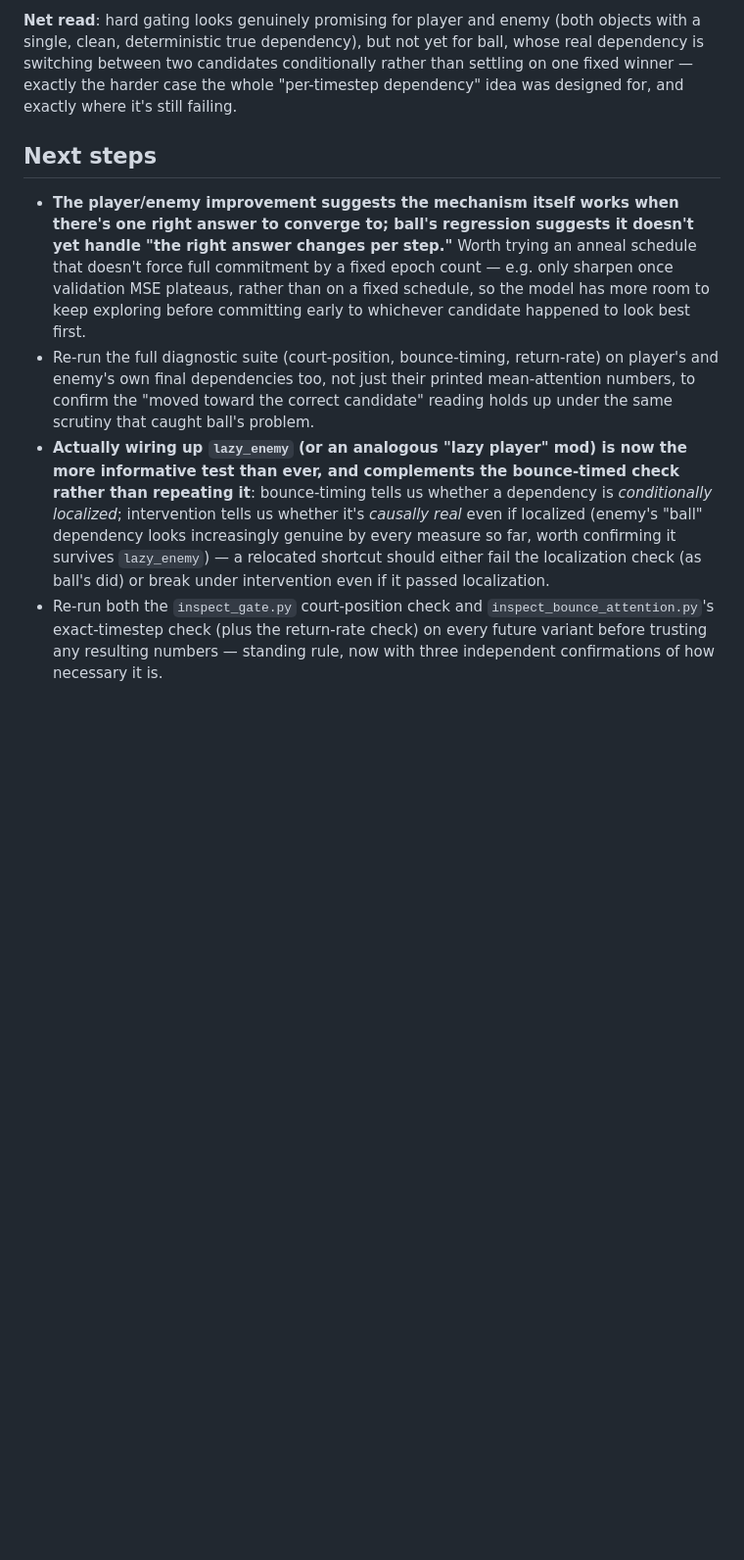
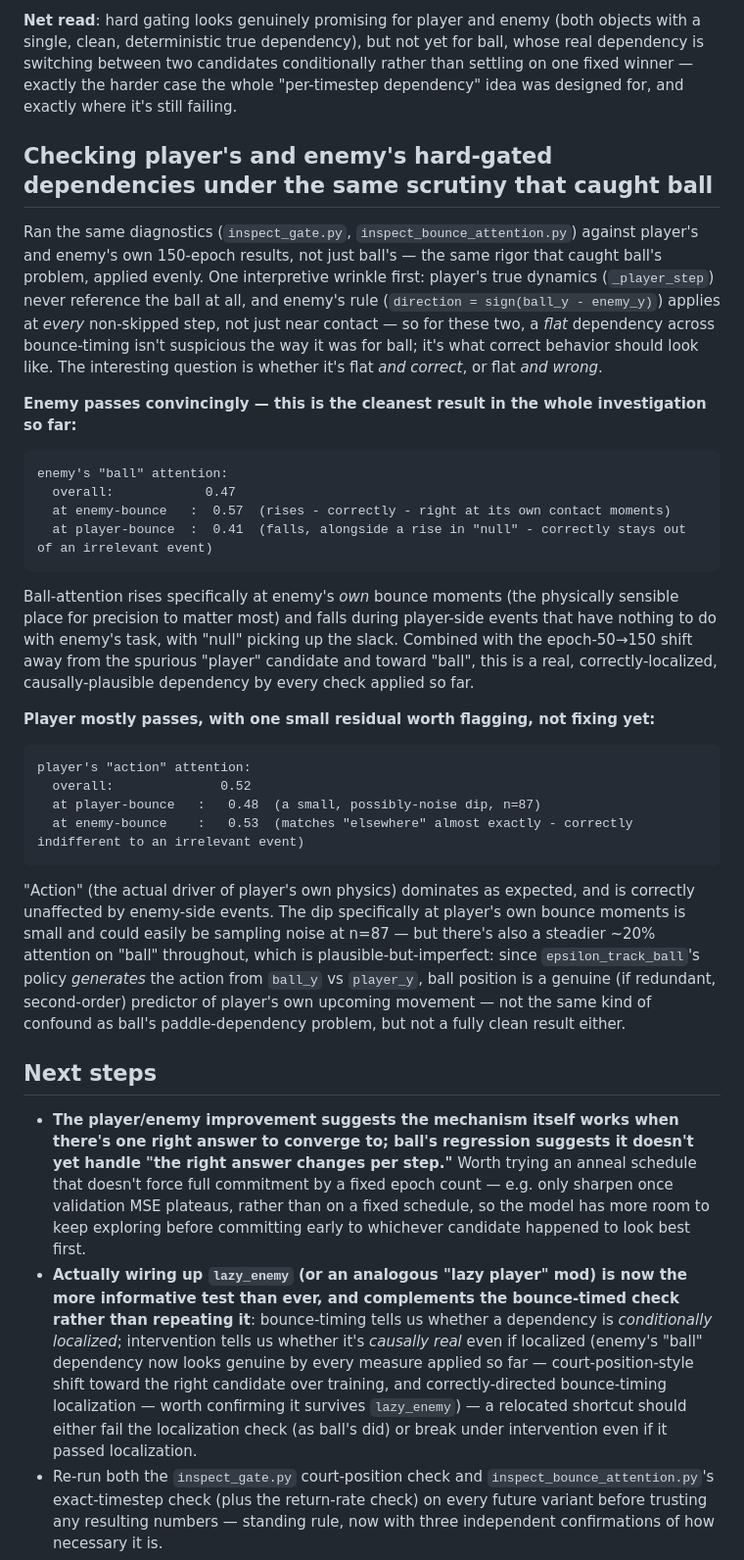
Before and after one commit to remunds/retreat_attention, a Markdown page: solutions.md, the part around the change. Shown at 98% size. Drawn GitHub-style; blank space fills up the shorter version.

Commit message:
Check player's and enemy's hard-gated dependencies under the same scrutiny
Re-ran inspect_gate.py and inspect_bounce_attention.py against player's and
enemy's own 150-epoch hard-gated results, not just ball's - applying the
same rigor evenly rather than only where a problem was already known.

Enemy passes convincingly, the cleanest result in the whole investigation:
its "ball" attention correctly rises right at enemy's own bounce moments
(0.47 -> 0.57) and correctly falls during player-side events irrelevant to
its task (0.47 -> 0.41), with "null" picking up the slack. Player mostly
passes too (its "action" dependency is correctly indifferent to irrelevant
enemy-side events), with one small residual: ~20% steady attention on
"ball", plausible rather than alarming since the epsilon_track_ball policy
generates the player's action from ball position, making ball a real if
redundant second-order predictor.

Noted the interpretive wrinkle before reading these: unlike ball, neither
player's nor enemy's true rule is bounce-localized (player's physics never
reference the ball; enemy tracks it on every non-skipped step) - so flatness
here isn't automatically suspicious, only flatness-plus-wrongness would be.

Documented in solutions.md and visualized in the Gating Diagnostics artifact.

Co-Authored-By: Claude Sonnet 5 <noreply@anthropic.com>

````diff
--- a/solutions.md
+++ b/solutions.md
@@ -335,10 +335,35 @@ More training didn't refine ball's court-position variation toward the correct l
 
 **Net read**: hard gating looks genuinely promising for player and enemy (both objects with a single, clean, deterministic true dependency), but not yet for ball, whose real dependency is switching between two candidates conditionally rather than settling on one fixed winner — exactly the harder case the whole "per-timestep dependency" idea was designed for, and exactly where it's still failing.
 
+## Checking player's and enemy's hard-gated dependencies under the same scrutiny that caught ball
+
+Ran the same diagnostics (`inspect_gate.py`, `inspect_bounce_attention.py`) against player's and enemy's own 150-epoch results, not just ball's — the same rigor that caught ball's problem, applied evenly. One interpretive wrinkle first: player's true dynamics (`_player_step`) never reference the ball at all, and enemy's rule (`direction = sign(ball_y - enemy_y)`) applies at *every* non-skipped step, not just near contact — so for these two, a *flat* dependency across bounce-timing isn't suspicious the way it was for ball; it's what correct behavior should look like. The interesting question is whether it's flat *and correct*, or flat *and wrong*.
+
+**Enemy passes convincingly — this is the cleanest result in the whole investigation so far:**
+
+```
+enemy's "ball" attention:
+  overall:            0.47
+  at enemy-bounce   :  0.57  (rises - correctly - right at its own contact moments)
+  at player-bounce  :  0.41  (falls, alongside a rise in "null" - correctly stays out of an irrelevant event)
+```
+
+Ball-attention rises specifically at enemy's *own* bounce moments (the physically sensible place for precision to matter most) and falls during player-side events that have nothing to do with enemy's task, with "null" picking up the slack. Combined with the epoch-50→150 shift away from the spurious "player" candidate and toward "ball", this is a real, correctly-localized, causally-plausible dependency by every check applied so far.
+
+**Player mostly passes, with one small residual worth flagging, not fixing yet:**
+
+```
+player's "action" attention:
+  overall:              0.52
+  at player-bounce   :   0.48  (a small, possibly-noise dip, n=87)
+  at enemy-bounce    :   0.53  (matches "elsewhere" almost exactly - correctly indifferent to an irrelevant event)
+```
+
+"Action" (the actual driver of player's own physics) dominates as expected, and is correctly unaffected by enemy-side events. The dip specifically at player's own bounce moments is small and could easily be sampling noise at n=87 — but there's also a steadier ~20% attention on "ball" throughout, which is plausible-but-imperfect: since `epsilon_track_ball`'s policy *generates* the action from `ball_y` vs `player_y`, ball position is a genuine (if redundant, second-order) predictor of player's own upcoming movement — not the same kind of confound as ball's paddle-dependency problem, but not a fully clean result either.
+
 ## Next steps
 - **The player/enemy improvement suggests the mechanism itself works when there's one right answer to converge to; ball's regression suggests it doesn't yet handle "the right answer changes per step."** Worth trying an anneal schedule that doesn't force full commitment by a fixed epoch count — e.g. only sharpen once validation MSE plateaus, rather than on a fixed schedule, so the model has more room to keep exploring before committing early to whichever candidate happened to look best first.
-- Re-run the full diagnostic suite (court-position, bounce-timing, return-rate) on player's and enemy's own final dependencies too, not just their printed mean-attention numbers, to confirm the "moved toward the correct candidate" reading holds up under the same scrutiny that caught ball's problem.
-- **Actually wiring up `lazy_enemy` (or an analogous "lazy player" mod) is now the more informative test than ever, and complements the bounce-timed check rather than repeating it**: bounce-timing tells us whether a dependency is *conditionally localized*; intervention tells us whether it's *causally real* even if localized (enemy's "ball" dependency looks increasingly genuine by every measure so far, worth confirming it survives `lazy_enemy`) — a relocated shortcut should either fail the localization check (as ball's did) or break under intervention even if it passed localization.
+- **Actually wiring up `lazy_enemy` (or an analogous "lazy player" mod) is now the more informative test than ever, and complements the bounce-timed check rather than repeating it**: bounce-timing tells us whether a dependency is *conditionally localized*; intervention tells us whether it's *causally real* even if localized (enemy's "ball" dependency now looks genuine by every measure applied so far — court-position-style shift toward the right candidate over training, and correctly-directed bounce-timing localization — worth confirming it survives `lazy_enemy`) — a relocated shortcut should either fail the localization check (as ball's did) or break under intervention even if it passed localization.
 - Re-run both the `inspect_gate.py` court-position check and `inspect_bounce_attention.py`'s exact-timestep check (plus the return-rate check) on every future variant before trusting any resulting numbers — standing rule, now with three independent confirmations of how necessary it is.
 - Stop annealing temperature once validation MSE stops improving (player's linear-head run got *worse* past its epoch-30 optimum as temperature kept dropping) — an early-stopping or MSE-monitoring criterion on the anneal schedule, rather than a fixed epoch-based one.
 - Average the open-loop rollout evaluation over multiple start points/seeds for both models — the single-window baseline numbers from before are too noisy to trust individually, and the same applies to any future gated-model rollout comparison.
````
Also changed, not shown: CLAUDE.md (+1 -1 lines).
